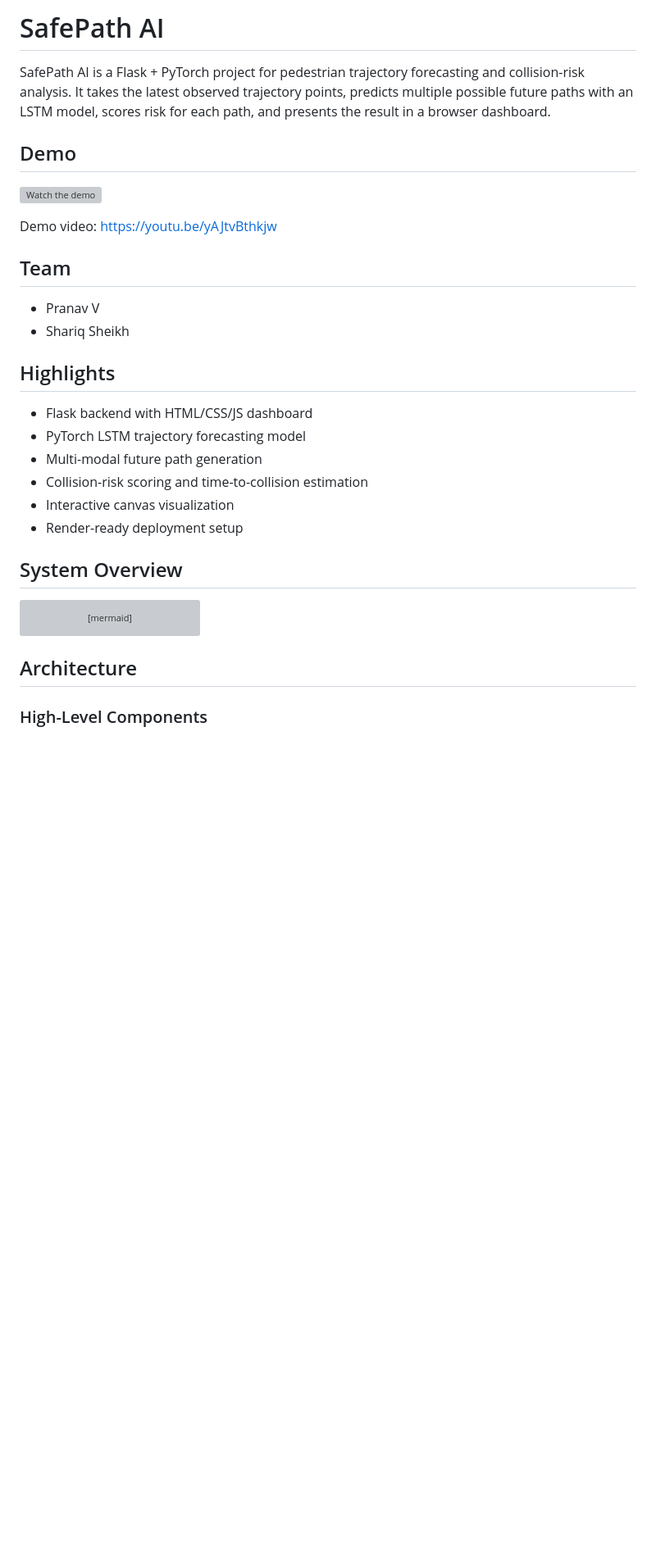
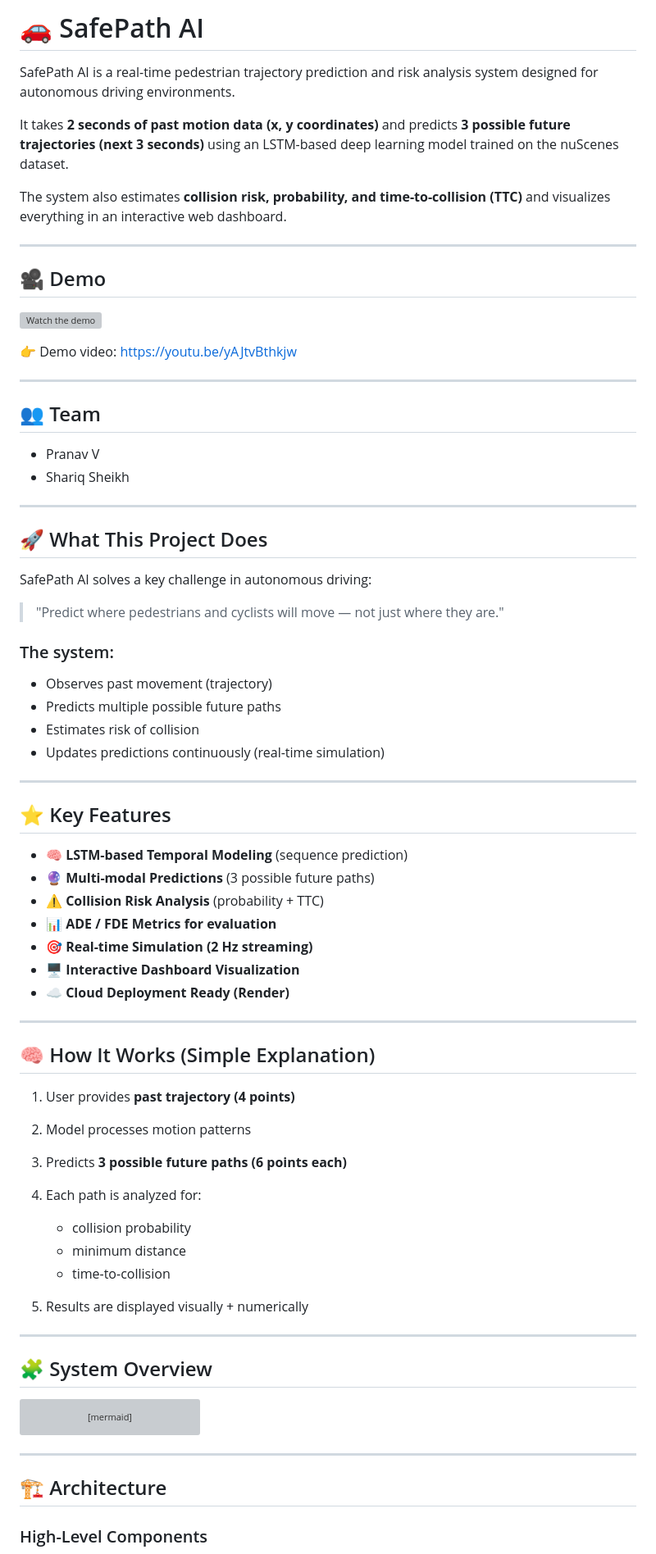
Before and after one commit to pranavv1210/safepath-ai, a Markdown page: README.md, the part around one of its changes. Shown at 82% size. Rendered like a GitHub page; blank space fills up the shorter version; grey boxes are pictures that could not be loaded.

````diff
--- a/README.md
+++ b/README.md
@@ -1,28 +1,70 @@
-# SafePath AI
+# 🚗 SafePath AI
 
-SafePath AI is a Flask + PyTorch project for pedestrian trajectory forecasting and collision-risk analysis. It takes the latest observed trajectory points, predicts multiple possible future paths with an LSTM model, scores risk for each path, and presents the result in a browser dashboard.
+SafePath AI is a real-time pedestrian trajectory prediction and risk analysis system designed for autonomous driving environments.
 
-## Demo
+It takes **2 seconds of past motion data (x, y coordinates)** and predicts **3 possible future trajectories (next 3 seconds)** using an LSTM-based deep learning model trained on the nuScenes dataset.
+
+The system also estimates **collision risk, probability, and time-to-collision (TTC)** and visualizes everything in an interactive web dashboard.
+
+---
+
+## 🎥 Demo
 
 [![Watch the demo](https://img.youtube.com/vi/yAJtvBthkjw/hqdefault.jpg)](https://youtu.be/yAJtvBthkjw)
 
-Demo video: https://youtu.be/yAJtvBthkjw
+👉 Demo video: https://youtu.be/yAJtvBthkjw
 
-## Team
+---
 
-- Pranav V
-- Shariq Sheikh
+## 👥 Team
 
-## Highlights
+* Pranav V
+* Shariq Sheikh
 
-- Flask backend with HTML/CSS/JS dashboard
-- PyTorch LSTM trajectory forecasting model
-- Multi-modal future path generation
-- Collision-risk scoring and time-to-collision estimation
-- Interactive canvas visualization
-- Render-ready deployment setup
+---
 
-## System Overview
+## 🚀 What This Project Does
+
+SafePath AI solves a key challenge in autonomous driving:
+
+> "Predict where pedestrians and cyclists will move — not just where they are."
+
+### The system:
+
+* Observes past movement (trajectory)
+* Predicts multiple possible future paths
+* Estimates risk of collision
+* Updates predictions continuously (real-time simulation)
+
+---
+
+## ⭐ Key Features
+
+* 🧠 **LSTM-based Temporal Modeling** (sequence prediction)
+* 🔮 **Multi-modal Predictions** (3 possible future paths)
+* ⚠️ **Collision Risk Analysis** (probability + TTC)
+* 📊 **ADE / FDE Metrics for evaluation**
+* 🎯 **Real-time Simulation (2 Hz streaming)**
+* 🖥️ **Interactive Dashboard Visualization**
+* ☁️ **Cloud Deployment Ready (Render)**
+
+---
+
+## 🧠 How It Works (Simple Explanation)
+
+1. User provides **past trajectory (4 points)**
+2. Model processes motion patterns
+3. Predicts **3 possible future paths (6 points each)**
+4. Each path is analyzed for:
+
+   * collision probability
+   * minimum distance
+   * time-to-collision
+5. Results are displayed visually + numerically
+
+---
+
+## 🧩 System Overview
 
 ```mermaid
 flowchart LR
@@ -36,7 +78,9 @@ flowchart LR
     H --> I[Dashboard Visualization]
 ```
 
-## Architecture
+---
+
+## 🏗️ Architecture
 
 ### High-Level Components
 
````
Also changed, not shown: other parts of README.md (+132 -113 lines).
